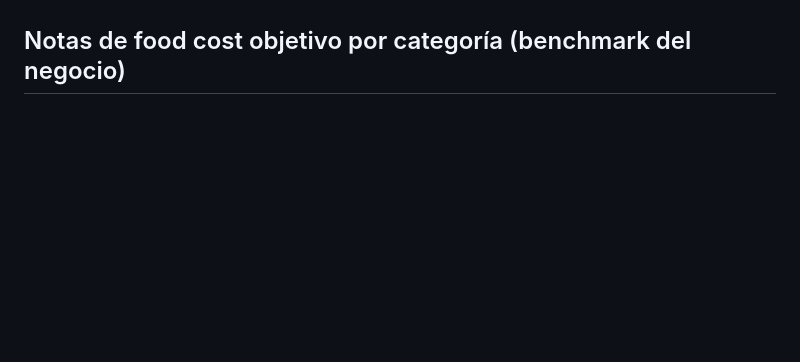
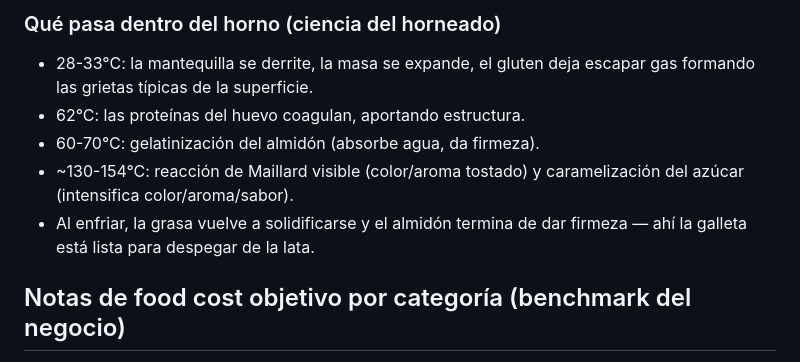
Before and after one commit to PanaderiaMalatesta/challenge-allura-malatesta, a Markdown page: data/recetas.md, the part around one of its changes. Drawn GitHub-style; blank space fills up the shorter version.

Commit message:
Agregar teoria base de la categoria Galletas al recetario (recetas con gramajes pendientes)

```diff
--- a/data/recetas.md
+++ b/data/recetas.md
@@ -183,3 +259,13 @@ tras el reposo, dar forma a las galletas → hornear a 150°C por ~12 min.
+### Qué pasa dentro del horno (ciencia del horneado)
+- 28-33°C: la mantequilla se derrite, la masa se expande, el gluten deja
+  escapar gas formando las grietas típicas de la superficie.
+- 62°C: las proteínas del huevo coagulan, aportando estructura.
+- 60-70°C: gelatinización del almidón (absorbe agua, da firmeza).
+- ~130-154°C: reacción de Maillard visible (color/aroma tostado) y
+  caramelización del azúcar (intensifica color/aroma/sabor).
+- Al enfriar, la grasa vuelve a solidificarse y el almidón termina de dar
+  firmeza — ahí la galleta está lista para despegar de la lata.
+
 ## Notas de food cost objetivo por categoría (benchmark del negocio)
 - Facturas: objetivo <20% (rango sano boutique 25-35%, facturas están debajo por ser el producto ancla)
 - Medialunas Clásicas: objetivo <30%
```
Also changed, not shown: other parts of data/recetas.md (+76 -0 lines).
